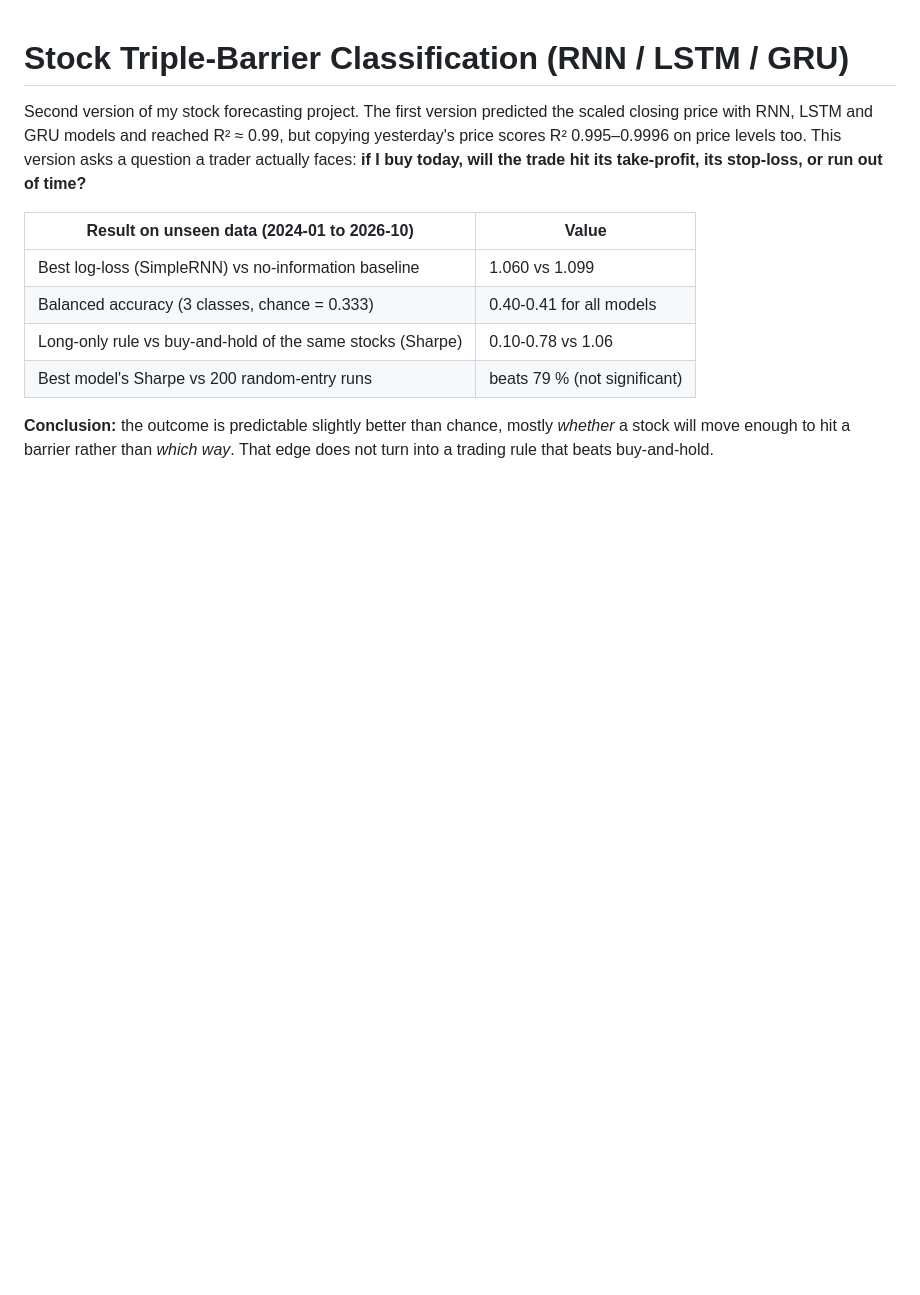
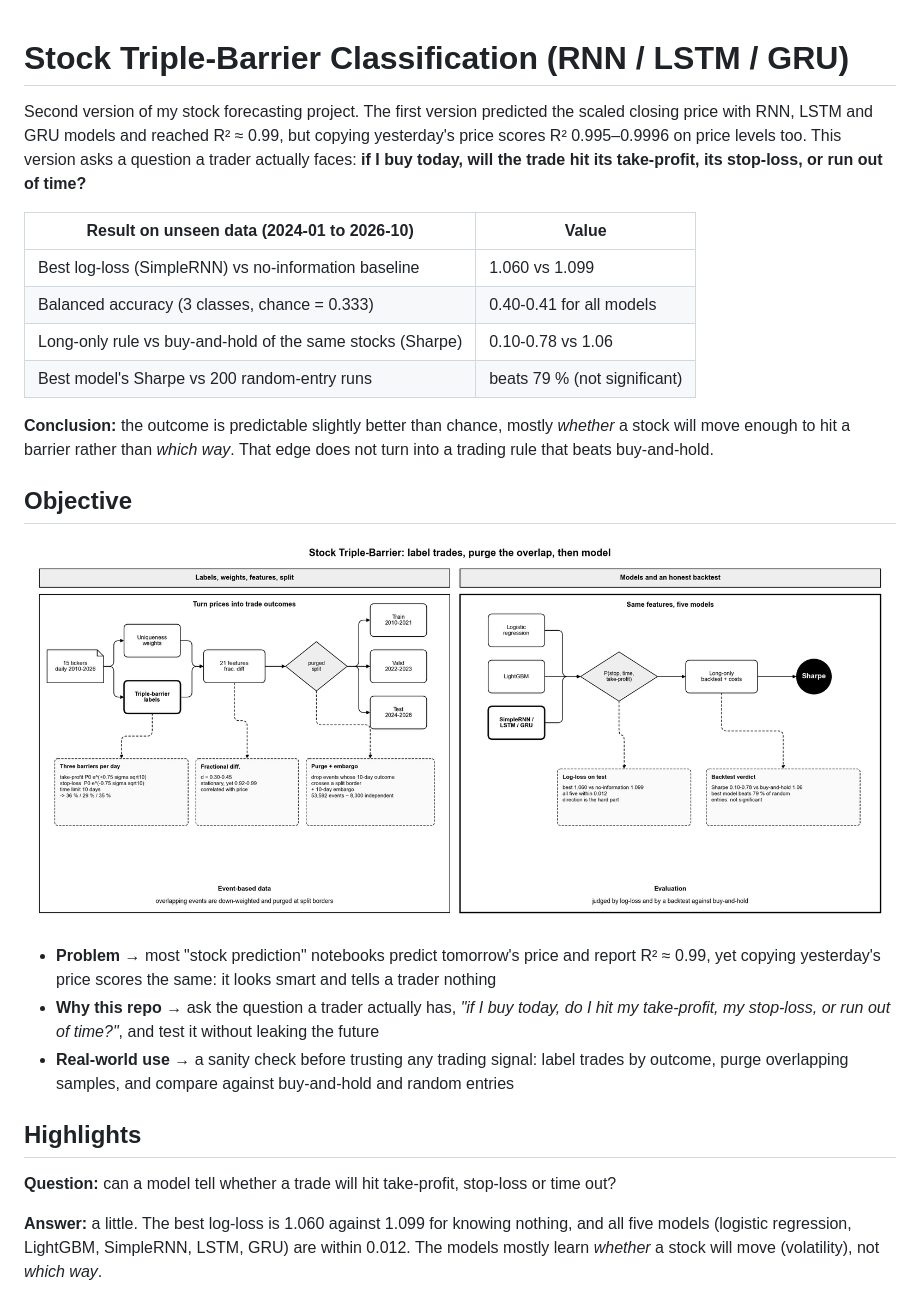
Before and after one commit to Pisit-Janthawee/dl-multiclassification-stock-triple-barrier-rnn-lstm, a Markdown page: README.md, the part around one of its changes. Rendered like a GitHub page; pictures changed too: reports/figures/stock_pipeline.png (added); blank space fills up the shorter version.

Commit message:
Add objective, highlights and plain-style diagrams with detail boxes
Co-Authored-By: Claude Opus 5.5 <noreply@anthropic.com>

```diff
--- a/README.md
+++ b/README.md
@@ -13,3 +13,18 @@ a question a trader actually faces: **if I buy today, will the trade hit its tak
 
 **Conclusion:** the outcome is predictable slightly better than chance, mostly *whether* a stock will move enough to hit a
 barrier rather than *which way*. That edge does not turn into a trading rule that beats buy-and-hold.
+
+## Objective
+
+![pipeline](reports/figures/stock_pipeline.png)
+
+- **Problem** → most "stock prediction" notebooks predict tomorrow's price and report R² ≈ 0.99, yet copying yesterday's price scores the same: it looks smart and tells a trader nothing
+- **Why this repo** → ask the question a trader actually has, *"if I buy today, do I hit my take-profit, my stop-loss, or run out of time?"*, and test it without leaking the future
+- **Real-world use** → a sanity check before trusting any trading signal: label trades by outcome, purge overlapping samples, and compare against buy-and-hold and random entries
+
+## Highlights
+
+**Question:** can a model tell whether a trade will hit take-profit, stop-loss or time out?
+
+**Answer:** a little. The best log-loss is 1.060 against 1.099 for knowing nothing, and all five models (logistic regression, LightGBM, SimpleRNN, LSTM, GRU) are within 0.012. The models mostly learn *whether* a stock will move (volatility), not *which way*.
+
```
Also changed, not shown: other parts of README.md (+21 -0 lines), reports/figures/stock_rnn_architecture.png (added), 8 other files.
